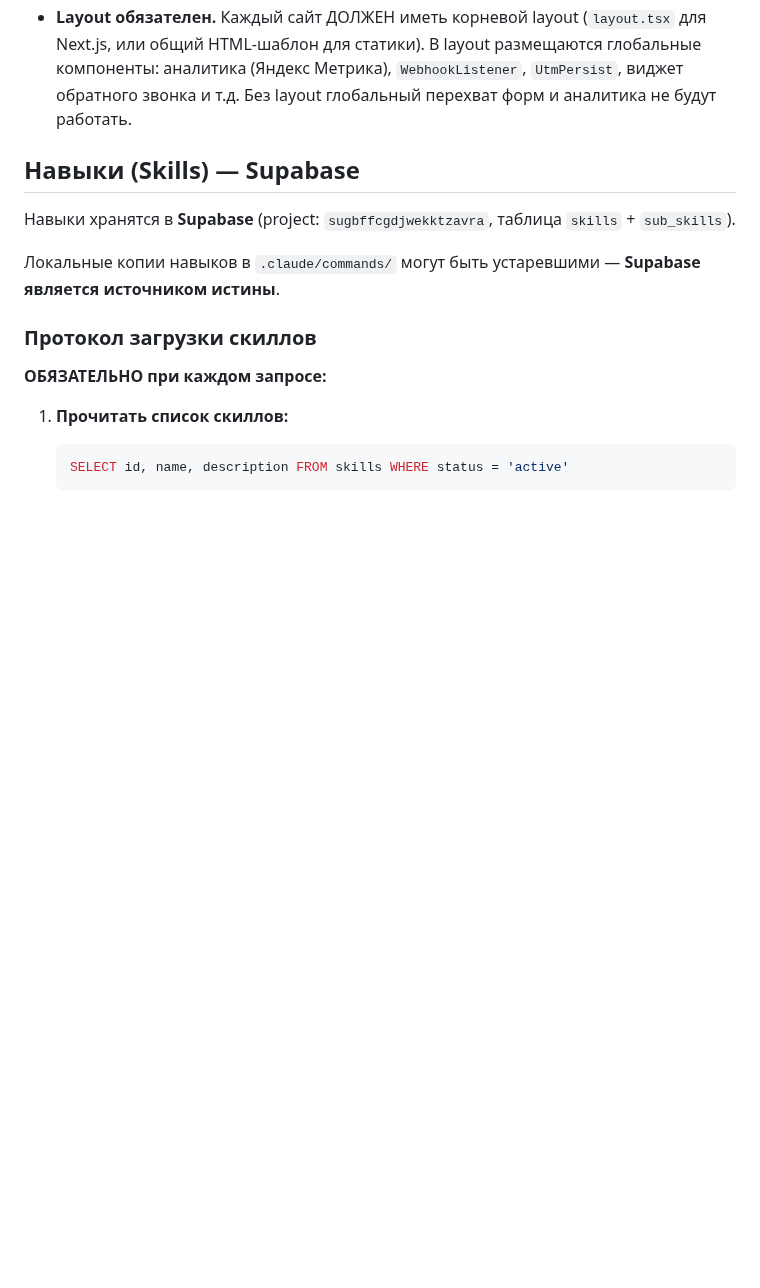
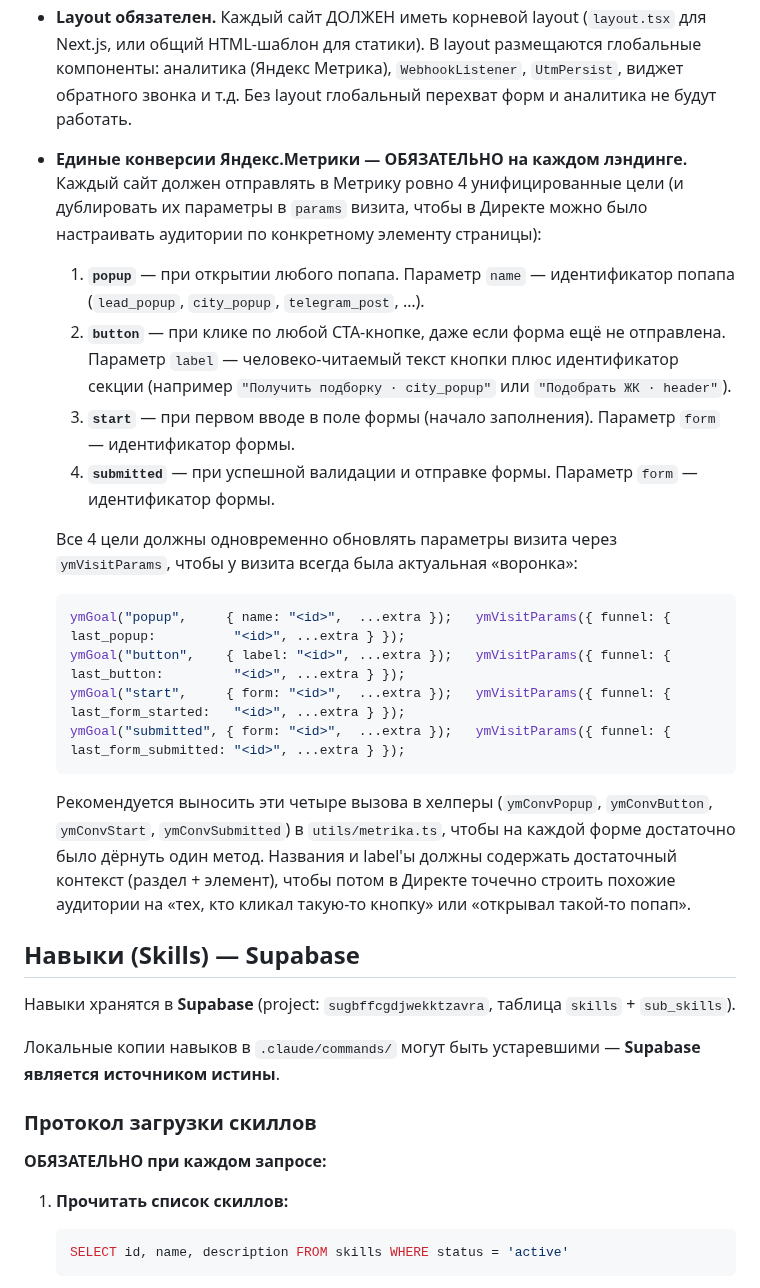
Before and after one commit to Romanufa999/template, a Markdown page: CLAUDE.md, the part around the change. Rendered like a GitHub page; blank space fills up the shorter version.

Commit message:
docs(claude): require 4 unified Metrika conversions on every landing
Add рабочее правило: каждый лэндинг обязан отправлять 4 конверсии в Директ
и дублировать их в параметры визита — popup, button, start, submitted.
Рекомендуемые хелперы — ymConvPopup/ymConvButton/ymConvStart/ymConvSubmitted.

https://claude.ai/code/session_018iryz1RHq6g4rAsDoK433b

````diff
--- a/CLAUDE.md
+++ b/CLAUDE.md
@@ -25,6 +25,23 @@ template/
 - **SVG ВСЕГДА в отдельные компоненты.** В каждом проекте создаётся папка `components/svg/` для SVG-компонентов. Любой SVG (иконка, анимация, декор, фон) — это отдельный файл-компонент в `components/svg/`, который затем импортируется. Inline SVG в секциях и других компонентах запрещён. Это правило ОБЯЗАТЕЛЬНО фиксировать в CLAUDE.md каждого нового проекта.
 - **Психология интерфейсов и микровзаимодействия обязательны.** Каждый лэндинг ДОЛЖЕН применять принципы из навыка `ui-psychology`: модель Hook (триггер→действие→награда→инвестиция), «сочные» микровзаимодействия (spring hover, press depth, particle burst), удержание внимания между секциями (staggered entrance, pattern interruption, визуальные связи), игровые механики (прогресс, коллекционирование, разблокировка) и конверсионная психология форм (foot-in-the-door, glow-награды, pulse при входе в viewport). При создании/редактировании лэндинга — **читать навык ui-psychology** и следовать чеклисту.
 - **Layout обязателен.** Каждый сайт ДОЛЖЕН иметь корневой layout (`layout.tsx` для Next.js, или общий HTML-шаблон для статики). В layout размещаются глобальные компоненты: аналитика (Яндекс Метрика), `WebhookListener`, `UtmPersist`, виджет обратного звонка и т.д. Без layout глобальный перехват форм и аналитика не будут работать.
+- **Единые конверсии Яндекс.Метрики — ОБЯЗАТЕЛЬНО на каждом лэндинге.** Каждый сайт должен отправлять в Метрику ровно 4 унифицированные цели (и дублировать их параметры в `params` визита, чтобы в Директе можно было настраивать аудитории по конкретному элементу страницы):
+
+  1. **`popup`** — при открытии любого попапа. Параметр `name` — идентификатор попапа (`lead_popup`, `city_popup`, `telegram_post`, …).
+  2. **`button`** — при клике по любой CTA-кнопке, даже если форма ещё не отправлена. Параметр `label` — человеко-читаемый текст кнопки плюс идентификатор секции (например `"Получить подборку · city_popup"` или `"Подобрать ЖК · header"`).
+  3. **`start`** — при первом вводе в поле формы (начало заполнения). Параметр `form` — идентификатор формы.
+  4. **`submitted`** — при успешной валидации и отправке формы. Параметр `form` — идентификатор формы.
+
+  Все 4 цели должны одновременно обновлять параметры визита через `ymVisitParams`, чтобы у визита всегда была актуальная «воронка»:
+
+  ```ts
+  ymGoal("popup",     { name: "<id>",  ...extra });   ymVisitParams({ funnel: { last_popup:          "<id>", ...extra } });
+  ymGoal("button",    { label: "<id>", ...extra });   ymVisitParams({ funnel: { last_button:         "<id>", ...extra } });
+  ymGoal("start",     { form: "<id>",  ...extra });   ymVisitParams({ funnel: { last_form_started:   "<id>", ...extra } });
+  ymGoal("submitted", { form: "<id>",  ...extra });   ymVisitParams({ funnel: { last_form_submitted: "<id>", ...extra } });
+  ```
+
+  Рекомендуется выносить эти четыре вызова в хелперы (`ymConvPopup`, `ymConvButton`, `ymConvStart`, `ymConvSubmitted`) в `utils/metrika.ts`, чтобы на каждой форме достаточно было дёрнуть один метод. Названия и label'ы должны содержать достаточный контекст (раздел + элемент), чтобы потом в Директе точечно строить похожие аудитории на «тех, кто кликал такую-то кнопку» или «открывал такой-то попап».
 
 ## Навыки (Skills) — Supabase
 
````
